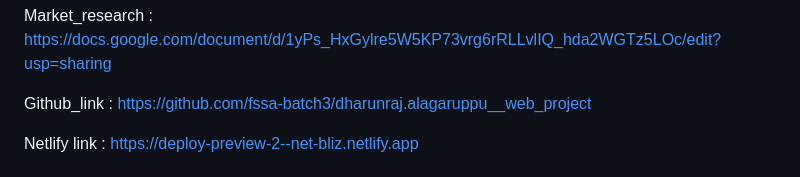
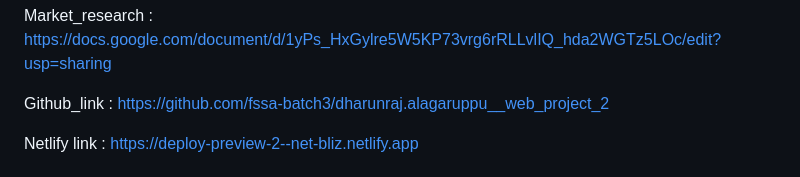
Before and after one commit to fssa-batch3/dharunraj.alagaruppu__web_project_2, a Markdown page: README.md, the part around the change. GitHub-like rendering.

```diff
--- a/README.md
+++ b/README.md
@@ -2,7 +2,7 @@ Problem_statment : https://docs.google.com/document/d/1Pd_Vr5JCE_fCAsmLozY6B-8e9
 
 Market_research : https://docs.google.com/document/d/1yPs_HxGylre5W5KP73vrg6rRLLvlIQ_hda2WGTz5LOc/edit?usp=sharing
 
-Github_link : https://github.com/fssa-batch3/dharunraj.alagaruppu__web_project
+Github_link : https://github.com/fssa-batch3/dharunraj.alagaruppu__web_project_2
 
 Netlify link : https://deploy-preview-2--net-bliz.netlify.app
 
```
